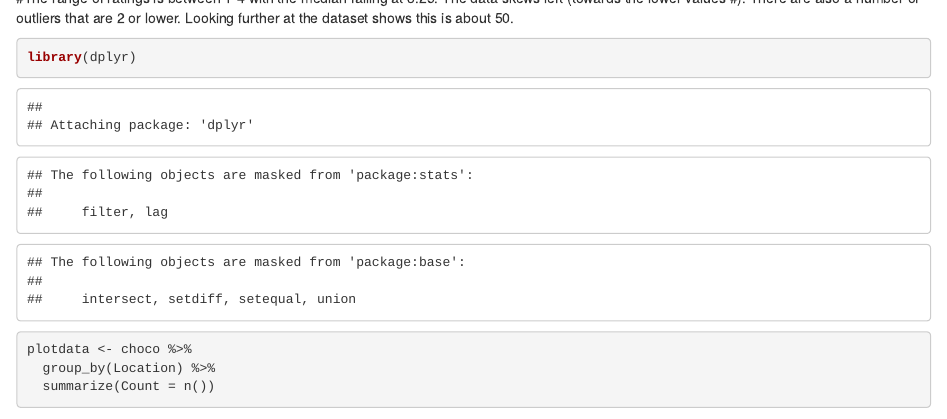
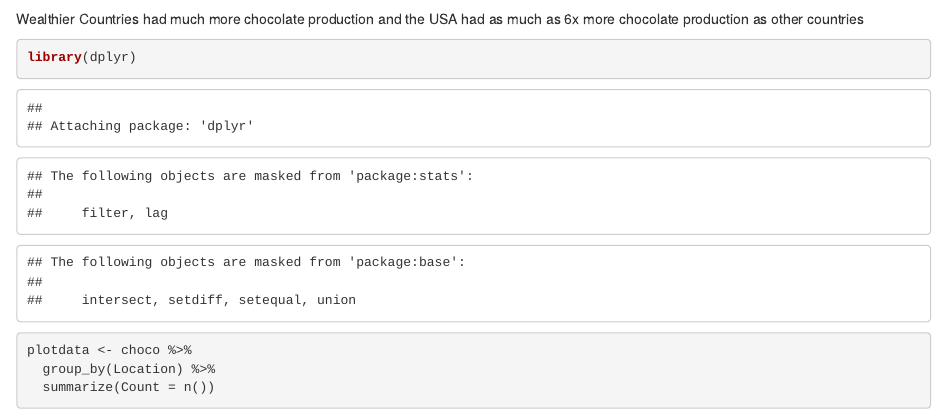
Before and after one commit to Tylerc2/Lab2, an R Markdown document (ds202_lab2.Rmd): the page in a window 1100 px wide, from 350 px down before the commit and from 330 px down after it. Rendered offline with R 4.5, knitr and Pandoc, with nearby package versions; some code elsewhere in the file could not run offline.

Commit message:
This is the one

````diff
--- a/ds202_lab2.Rmd
+++ b/ds202_lab2.Rmd
@@ -17,8 +17,7 @@ hist(choco$Rating)
 ```{r}
 boxplot(choco$Rating)
 ```
-#The range of ratings is between 1-4 with the median falling at 3.25. The data skews left (towards the lower values
-#). There are also a number of outliers that are 2 or lower. Looking further at the dataset shows this is about 50.
+Wealthier Countries had much more chocolate production and the USA had as much as 6x more chocolate production as other countries
 
 
 
````
